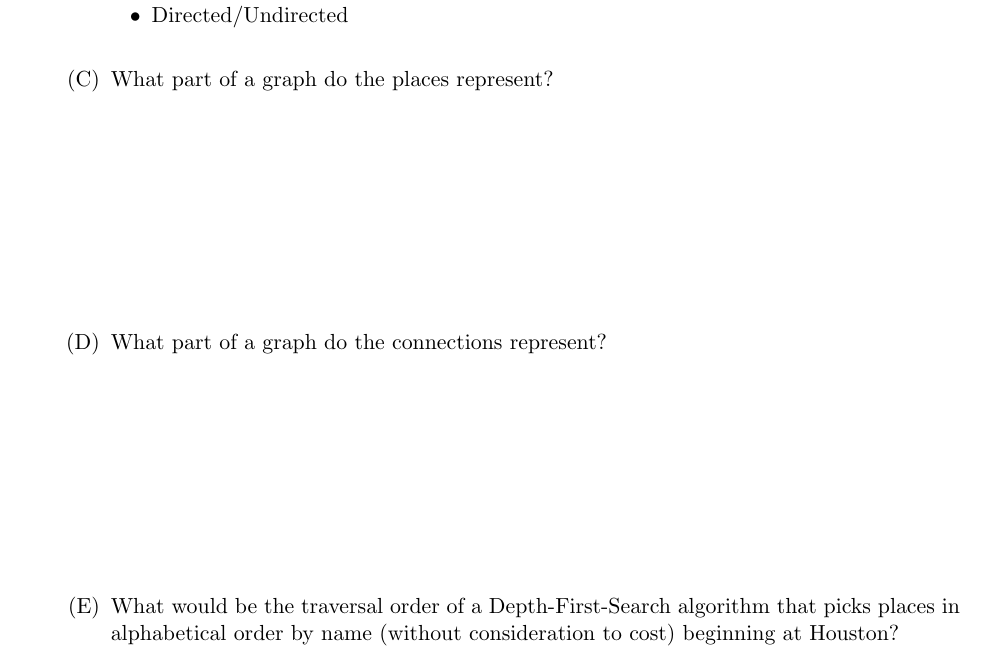
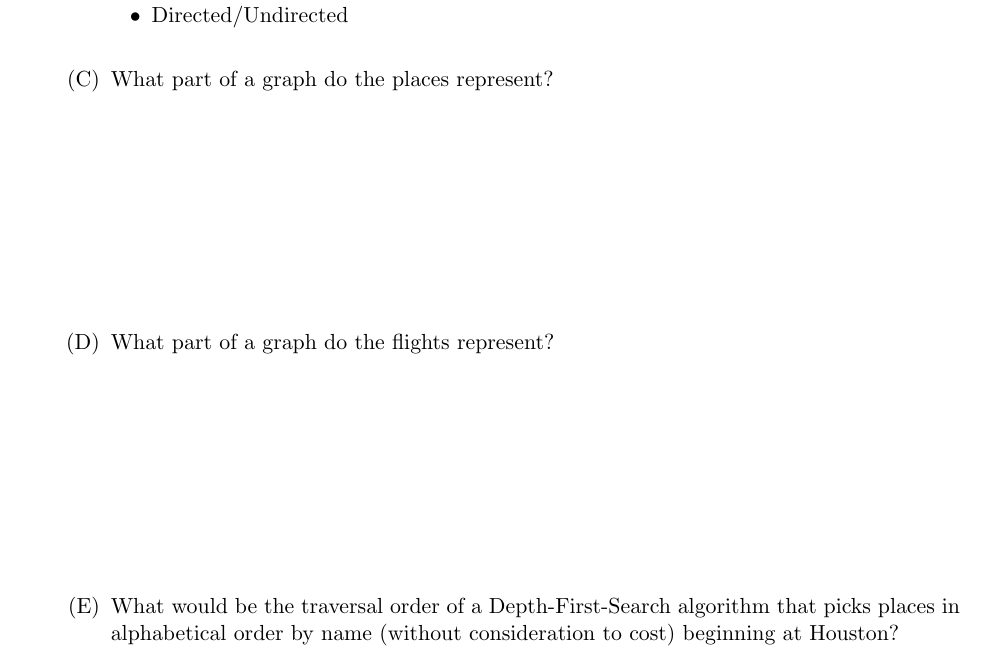
Before and after one commit to cyfair-cs/midterm-diagnostic, a LaTeX problem sheet (paper.tex): part of page 11 of 13, cut so that both start at the same text. Compiled offline with pdfLaTeX.

Commit message:
graph theory problem fix

```diff
--- a/paper.tex
+++ b/paper.tex
@@ -440,7 +440,7 @@ public static int hello() {
 
   \vspace{\stretch{1}}
 
-  \item What part of a graph do the connections represent?
+  \item What part of a graph do the flights represent?
 
   \vspace{\stretch{1}}
 
```
Also changed, not shown: paper.pdf.
